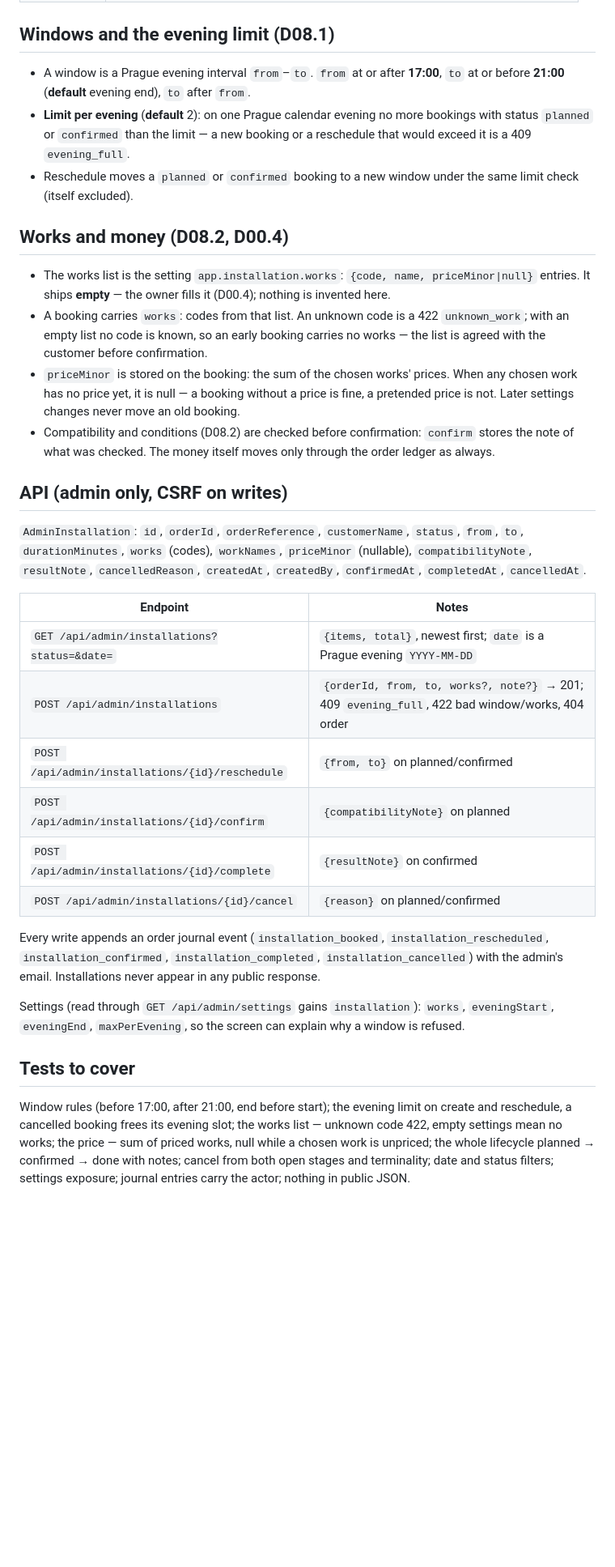
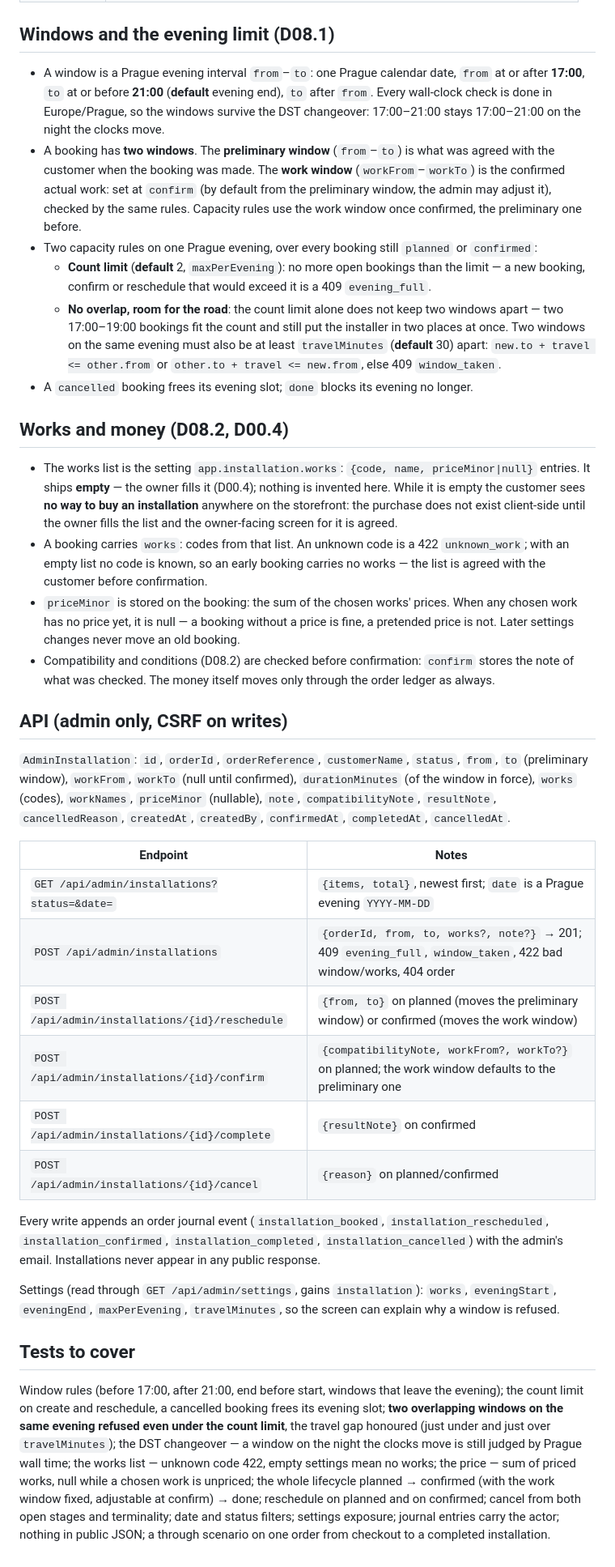
Before and after one commit to BreraDMR/nodra, a Markdown page: docs/design/d08-installation.md, the part around the change. Shown at 81% size. Rendered like a GitHub page; blank space fills up the shorter version.

Commit message:
Spec the installation windows and works
Agent: ZCode

```diff
--- a/docs/design/d08-installation.md
+++ b/docs/design/d08-installation.md
@@ -17,34 +17,37 @@ Statuses: `planned` → `confirmed` → `done`; `planned` or `confirmed` → `ca
 
 ## Windows and the evening limit (D08.1)
 
-- A window is a Prague evening interval `from`–`to`. `from` at or after **17:00**, `to` at or before **21:00** (**default** evening end), `to` after `from`.
-- **Limit per evening** (**default** 2): on one Prague calendar evening no more bookings with status `planned` or `confirmed` than the limit — a new booking or a reschedule that would exceed it is a 409 `evening_full`.
-- Reschedule moves a `planned` or `confirmed` booking to a new window under the same limit check (itself excluded).
+- A window is a Prague evening interval `from`–`to`: one Prague calendar date, `from` at or after **17:00**, `to` at or before **21:00** (**default** evening end), `to` after `from`. Every wall-clock check is done in Europe/Prague, so the windows survive the DST changeover: 17:00–21:00 stays 17:00–21:00 on the night the clocks move.
+- A booking has **two windows**. The **preliminary window** (`from`–`to`) is what was agreed with the customer when the booking was made. The **work window** (`workFrom`–`workTo`) is the confirmed actual work: set at `confirm` (by default from the preliminary window, the admin may adjust it), checked by the same rules. Capacity rules use the work window once confirmed, the preliminary one before.
+- Two capacity rules on one Prague evening, over every booking still `planned` or `confirmed`:
+  - **Count limit** (**default** 2, `maxPerEvening`): no more open bookings than the limit — a new booking, confirm or reschedule that would exceed it is a 409 `evening_full`.
+  - **No overlap, room for the road**: the count limit alone does not keep two windows apart — two 17:00–19:00 bookings fit the count and still put the installer in two places at once. Two windows on the same evening must also be at least `travelMinutes` (**default** 30) apart: `new.to + travel <= other.from` or `other.to + travel <= new.from`, else 409 `window_taken`.
+- A `cancelled` booking frees its evening slot; `done` blocks its evening no longer.
 
 ## Works and money (D08.2, D00.4)
 
-- The works list is the setting `app.installation.works`: `{code, name, priceMinor|null}` entries. It ships **empty** — the owner fills it (D00.4); nothing is invented here.
+- The works list is the setting `app.installation.works`: `{code, name, priceMinor|null}` entries. It ships **empty** — the owner fills it (D00.4); nothing is invented here. While it is empty the customer sees **no way to buy an installation** anywhere on the storefront: the purchase does not exist client-side until the owner fills the list and the owner-facing screen for it is agreed.
 - A booking carries `works`: codes from that list. An unknown code is a 422 `unknown_work`; with an empty list no code is known, so an early booking carries no works — the list is agreed with the customer before confirmation.
 - `priceMinor` is stored on the booking: the sum of the chosen works' prices. When any chosen work has no price yet, it is null — a booking without a price is fine, a pretended price is not. Later settings changes never move an old booking.
 - Compatibility and conditions (D08.2) are checked before confirmation: `confirm` stores the note of what was checked. The money itself moves only through the order ledger as always.
 
 ## API (admin only, CSRF on writes)
 
-`AdminInstallation`: `id`, `orderId`, `orderReference`, `customerName`, `status`, `from`, `to`, `durationMinutes`, `works` (codes), `workNames`, `priceMinor` (nullable), `compatibilityNote`, `resultNote`, `cancelledReason`, `createdAt`, `createdBy`, `confirmedAt`, `completedAt`, `cancelledAt`.
+`AdminInstallation`: `id`, `orderId`, `orderReference`, `customerName`, `status`, `from`, `to` (preliminary window), `workFrom`, `workTo` (null until confirmed), `durationMinutes` (of the window in force), `works` (codes), `workNames`, `priceMinor` (nullable), `note`, `compatibilityNote`, `resultNote`, `cancelledReason`, `createdAt`, `createdBy`, `confirmedAt`, `completedAt`, `cancelledAt`.
 
 | Endpoint | Notes |
 |---|---|
 | `GET /api/admin/installations?status=&date=` | `{items, total}`, newest first; `date` is a Prague evening `YYYY-MM-DD` |
-| `POST /api/admin/installations` | `{orderId, from, to, works?, note?}` → 201; 409 `evening_full`, 422 bad window/works, 404 order |
-| `POST /api/admin/installations/{id}/reschedule` | `{from, to}` on planned/confirmed |
-| `POST /api/admin/installations/{id}/confirm` | `{compatibilityNote}` on planned |
+| `POST /api/admin/installations` | `{orderId, from, to, works?, note?}` → 201; 409 `evening_full`, `window_taken`, 422 bad window/works, 404 order |
+| `POST /api/admin/installations/{id}/reschedule` | `{from, to}` on planned (moves the preliminary window) or confirmed (moves the work window) |
+| `POST /api/admin/installations/{id}/confirm` | `{compatibilityNote, workFrom?, workTo?}` on planned; the work window defaults to the preliminary one |
 | `POST /api/admin/installations/{id}/complete` | `{resultNote}` on confirmed |
 | `POST /api/admin/installations/{id}/cancel` | `{reason}` on planned/confirmed |
 
 Every write appends an order journal event (`installation_booked`, `installation_rescheduled`, `installation_confirmed`, `installation_completed`, `installation_cancelled`) with the admin's email. Installations never appear in any public response.
 
-Settings (read through `GET /api/admin/settings` gains `installation`): `works`, `eveningStart`, `eveningEnd`, `maxPerEvening`, so the screen can explain why a window is refused.
+Settings (read through `GET /api/admin/settings`, gains `installation`): `works`, `eveningStart`, `eveningEnd`, `maxPerEvening`, `travelMinutes`, so the screen can explain why a window is refused.
 
 ## Tests to cover
 
-Window rules (before 17:00, after 21:00, end before start); the evening limit on create and reschedule, a cancelled booking frees its evening slot; the works list — unknown code 422, empty settings mean no works; the price — sum of priced works, null while a chosen work is unpriced; the whole lifecycle planned → confirmed → done with notes; cancel from both open stages and terminality; date and status filters; settings exposure; journal entries carry the actor; nothing in public JSON.
+Window rules (before 17:00, after 21:00, end before start, windows that leave the evening); the count limit on create and reschedule, a cancelled booking frees its evening slot; **two overlapping windows on the same evening refused even under the count limit**, the travel gap honoured (just under and just over `travelMinutes`); the DST changeover — a window on the night the clocks move is still judged by Prague wall time; the works list — unknown code 422, empty settings mean no works; the price — sum of priced works, null while a chosen work is unpriced; the whole lifecycle planned → confirmed (with the work window fixed, adjustable at confirm) → done; reschedule on planned and on confirmed; cancel from both open stages and terminality; date and status filters; settings exposure; journal entries carry the actor; nothing in public JSON; a through scenario on one order from checkout to a completed installation.
```
